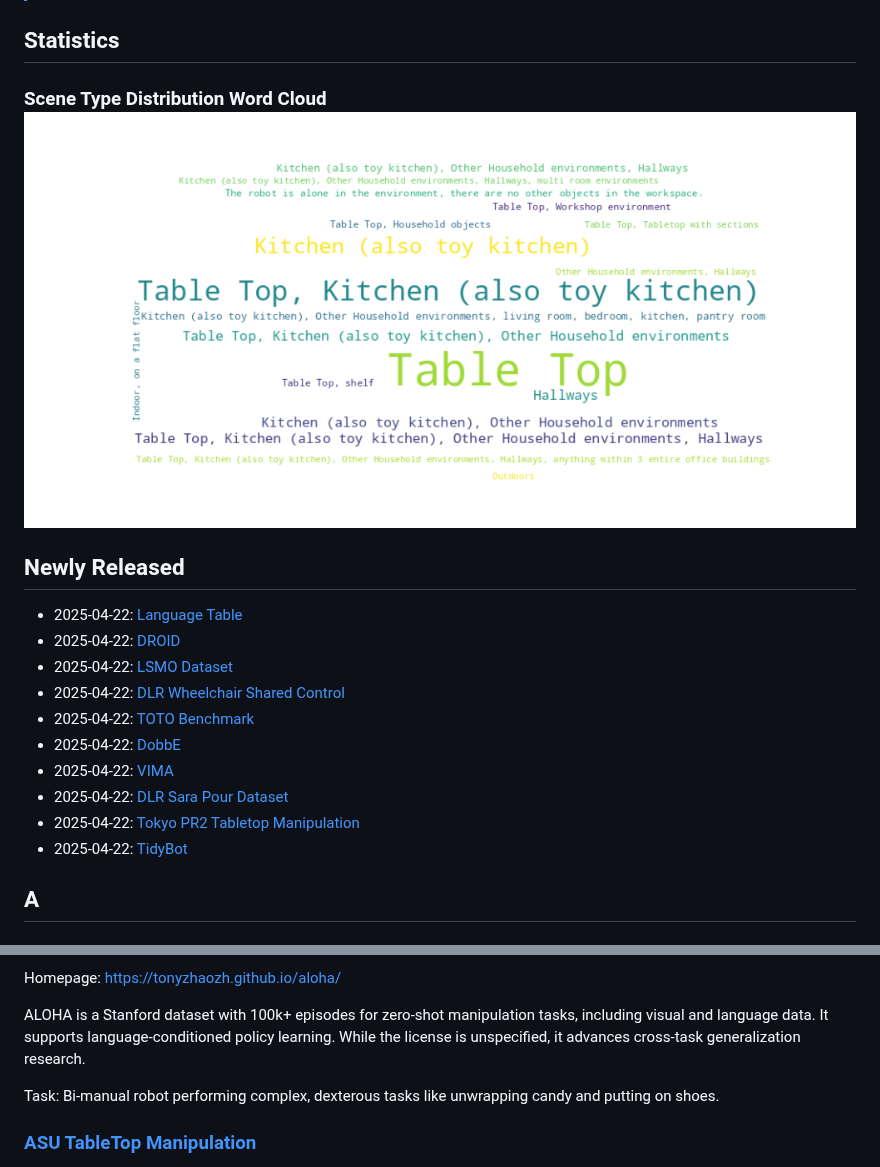
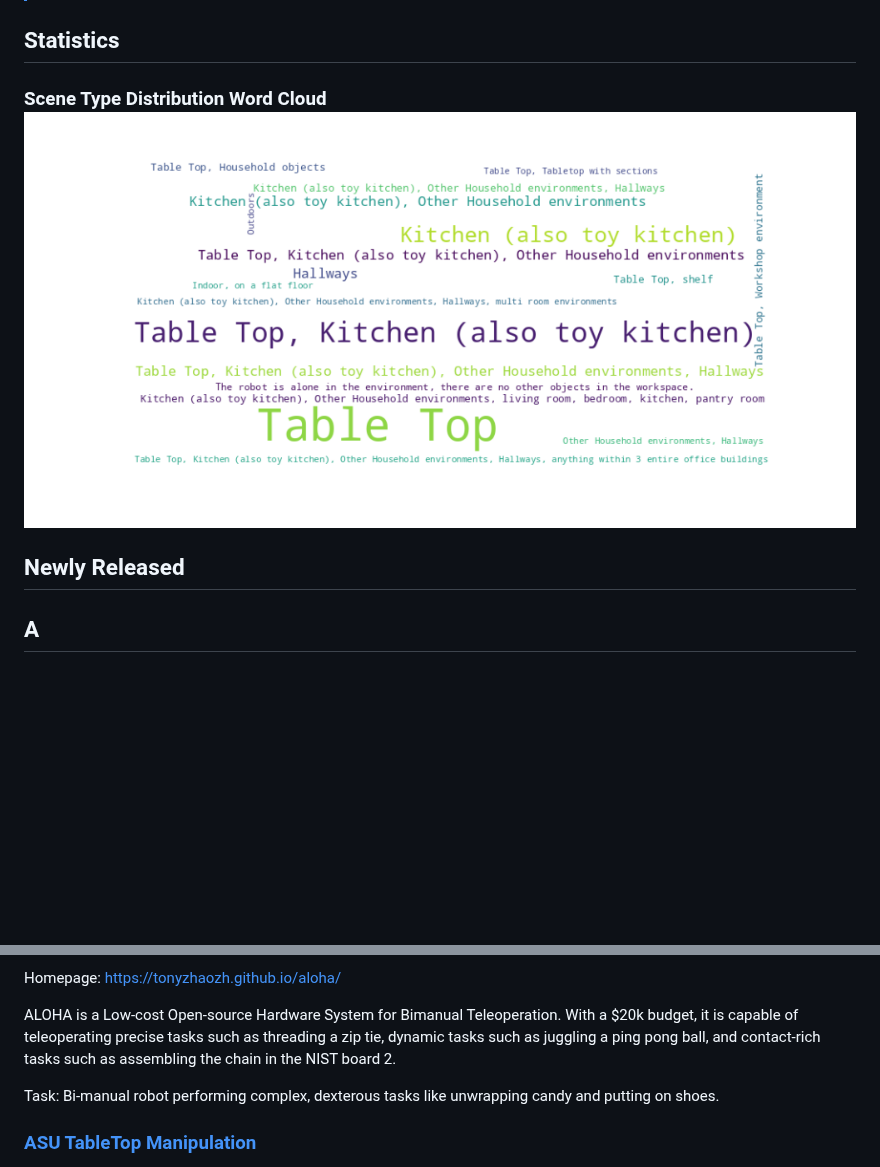
Before and after one commit to freekatz/Awesome-Embodied-AI-Datasets, a Markdown page: README.md, 2 parts joined by grey strips. Drawn GitHub-style; pictures changed too: assets/scene_wordcloud.png; blank space fills up the shorter version.

```diff
--- a/README.md
+++ b/README.md
@@ -54,16 +54,6 @@
 ### Scene Type Distribution Word Cloud![Scene Word Cloud](./assets/scene_wordcloud.png)
 
 ## <a name="newly-released"></a>Newly Released
-- 2025-04-22: [Language Table](#language_table)
-- 2025-04-22: [DROID](#droid)
-- 2025-04-22: [LSMO Dataset](#lsmo_dataset)
-- 2025-04-22: [DLR Wheelchair Shared Control](#dlr_wheelchair_shared_control)
-- 2025-04-22: [TOTO Benchmark](#toto_benchmark)
-- 2025-04-22: [DobbE](#dobbe)
-- 2025-04-22: [VIMA](#vima)
-- 2025-04-22: [DLR Sara Pour Dataset](#dlr_sara_pour_dataset)
-- 2025-04-22: [Tokyo PR2 Tabletop Manipulation](#tokyo_pr2_tabletop_manipulation)
-- 2025-04-22: [TidyBot](#tidybot)
 
 
 
@@ -114,6 +106,6 @@ Task: The robot performs various household-like tasks, such as setting up the ta
 Homepage: <a href="https://tonyzhaozh.github.io/aloha/" target="_blank">https://tonyzhaozh.github.io/aloha/</a>
 
-ALOHA is a Stanford dataset with 100k+ episodes for zero-shot manipulation tasks, including visual and language data. It supports language-conditioned policy learning. While the license is unspecified, it advances cross-task generalization research.
+ALOHA is a Low-cost Open-source Hardware System for Bimanual Teleoperation. With a $20k budget, it is capable of teleoperating precise tasks such as threading a zip tie, dynamic tasks such as juggling a ping pong ball, and contact-rich tasks such as assembling the chain in the NIST board 2.
 
 Task: Bi-manual robot performing complex, dexterous tasks like unwrapping candy and putting on shoes.
 
```
Also changed, not shown: other parts of README.md (+3 -1 lines), datasets/ALOHA/README.md (+2 -1 lines), 2 other files.
